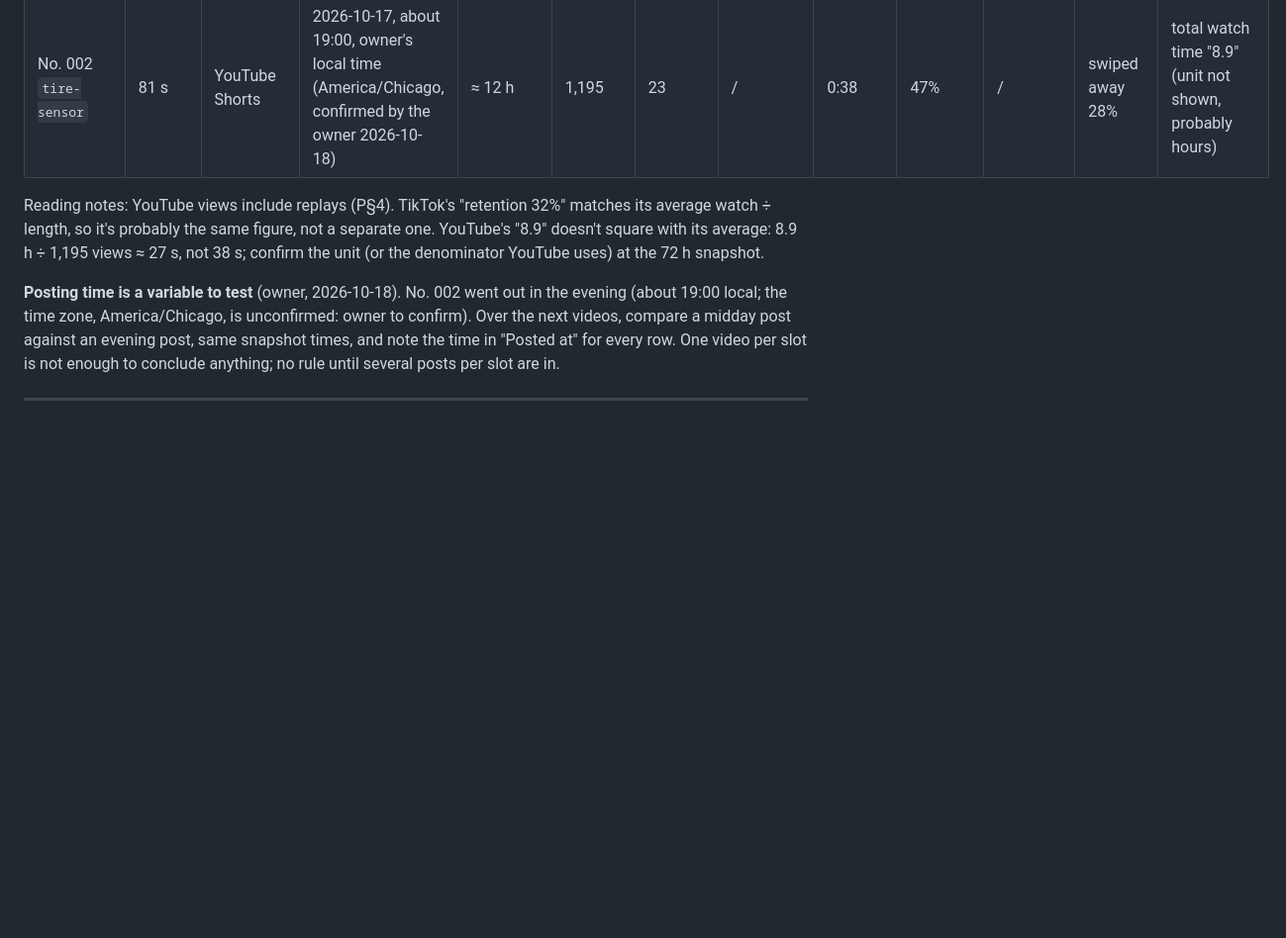
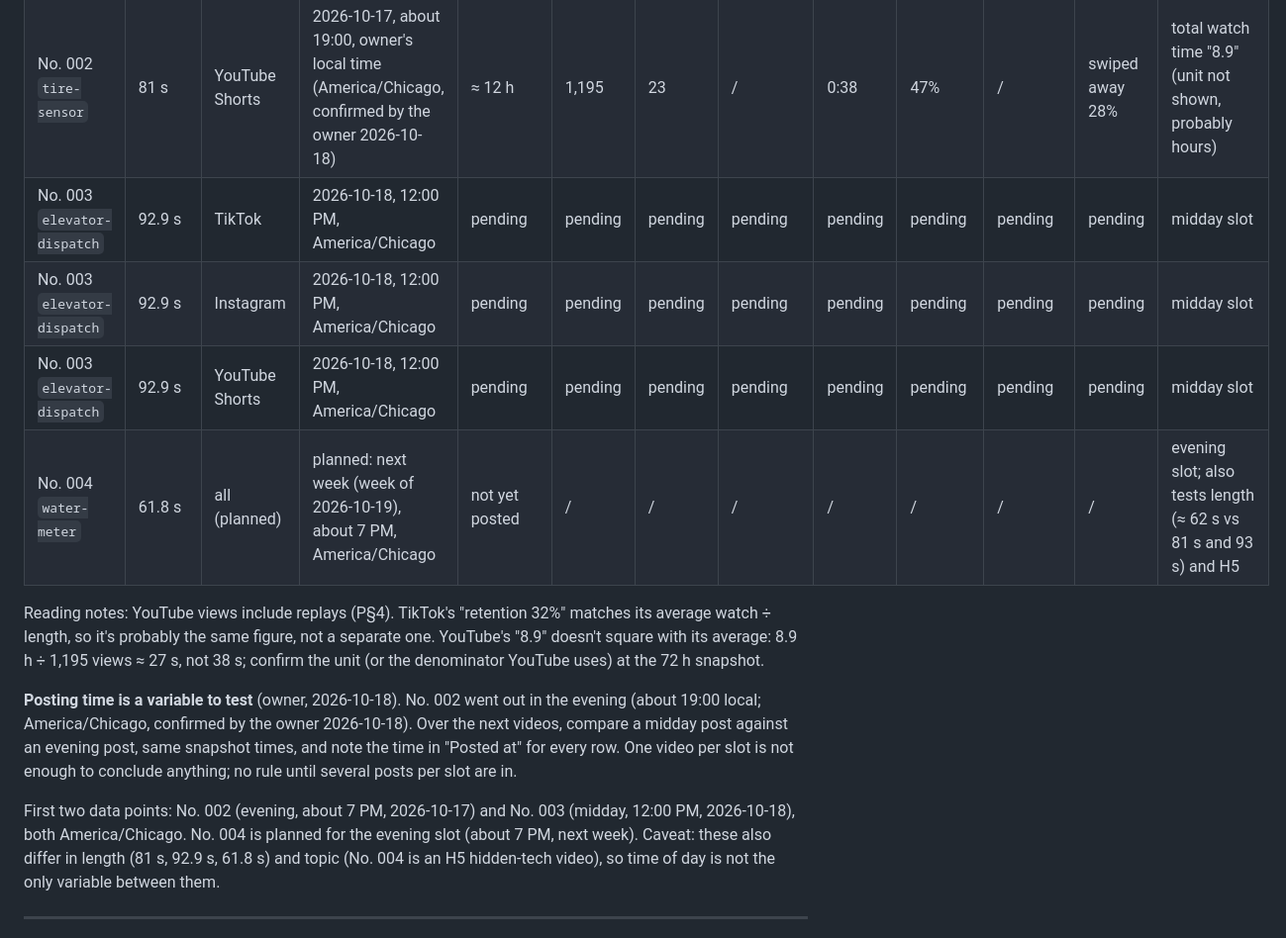
Before and after one commit to merki230/explainer-studio, a Markdown page: brand/feedback.md, the part around the change. Shown at 99% size. Drawn GitHub-style; blank space fills up the shorter version.

Commit message:
feedback: No. 003 posted 12 PM, No. 004 planned for the evening slot
Co-Authored-By: Claude Opus 5.5 <noreply@anthropic.com>

```diff
--- a/brand/feedback.md
+++ b/brand/feedback.md
@@ -22,10 +22,16 @@ One row per video, platform and snapshot; add new rows at the bottom, never over
 | No. 002 `tire-sensor` | 81 s | TikTok | 2026-10-17, about 19:00, owner's local time (America/Chicago, confirmed by the owner 2026-10-18) | ≈ 12 h (2026-10-17/18) | 12.5K | 205 | 11 | 25.7 s | 32% | full 5.57% · retention 32% | / | total play 91h23m49s |
 | No. 002 `tire-sensor` | 81 s | Instagram | 2026-10-17, about 19:00, owner's local time (America/Chicago, confirmed by the owner 2026-10-18) | ≈ 12 h | 2,148 | 38 | 2 | 36 s | 44% | / | skip 18.1% | 2 reposts |
 | No. 002 `tire-sensor` | 81 s | YouTube Shorts | 2026-10-17, about 19:00, owner's local time (America/Chicago, confirmed by the owner 2026-10-18) | ≈ 12 h | 1,195 | 23 | / | 0:38 | 47% | / | swiped away 28% | total watch time "8.9" (unit not shown, probably hours) |
+| No. 003 `elevator-dispatch` | 92.9 s | TikTok | 2026-10-18, 12:00 PM, America/Chicago | pending | pending | pending | pending | pending | pending | pending | pending | midday slot |
+| No. 003 `elevator-dispatch` | 92.9 s | Instagram | 2026-10-18, 12:00 PM, America/Chicago | pending | pending | pending | pending | pending | pending | pending | pending | midday slot |
+| No. 003 `elevator-dispatch` | 92.9 s | YouTube Shorts | 2026-10-18, 12:00 PM, America/Chicago | pending | pending | pending | pending | pending | pending | pending | pending | midday slot |
+| No. 004 `water-meter` | 61.8 s | all (planned) | planned: next week (week of 2026-10-19), about 7 PM, America/Chicago | not yet posted | / | / | / | / | / | / | / | evening slot; also tests length (≈ 62 s vs 81 s and 93 s) and H5 |
 
 Reading notes: YouTube views include replays (P§4). TikTok's "retention 32%" matches its average watch ÷ length, so it's probably the same figure, not a separate one. YouTube's "8.9" doesn't square with its average: 8.9 h ÷ 1,195 views ≈ 27 s, not 38 s; confirm the unit (or the denominator YouTube uses) at the 72 h snapshot.
 
-**Posting time is a variable to test** (owner, 2026-10-18). No. 002 went out in the evening (about 19:00 local; the time zone, America/Chicago, is unconfirmed: owner to confirm). Over the next videos, compare a midday post against an evening post, same snapshot times, and note the time in "Posted at" for every row. One video per slot is not enough to conclude anything; no rule until several posts per slot are in.
+**Posting time is a variable to test** (owner, 2026-10-18). No. 002 went out in the evening (about 19:00 local; America/Chicago, confirmed by the owner 2026-10-18). Over the next videos, compare a midday post against an evening post, same snapshot times, and note the time in "Posted at" for every row. One video per slot is not enough to conclude anything; no rule until several posts per slot are in.
+
+First two data points: No. 002 (evening, about 7 PM, 2026-10-17) and No. 003 (midday, 12:00 PM, 2026-10-18), both America/Chicago. No. 004 is planned for the evening slot (about 7 PM, next week). Caveat: these also differ in length (81 s, 92.9 s, 61.8 s) and topic (No. 004 is an H5 hidden-tech video), so time of day is not the only variable between them.
 
 ---
 
```
